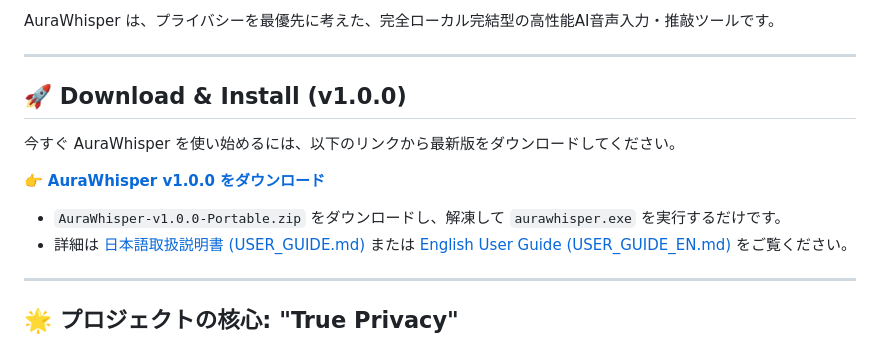
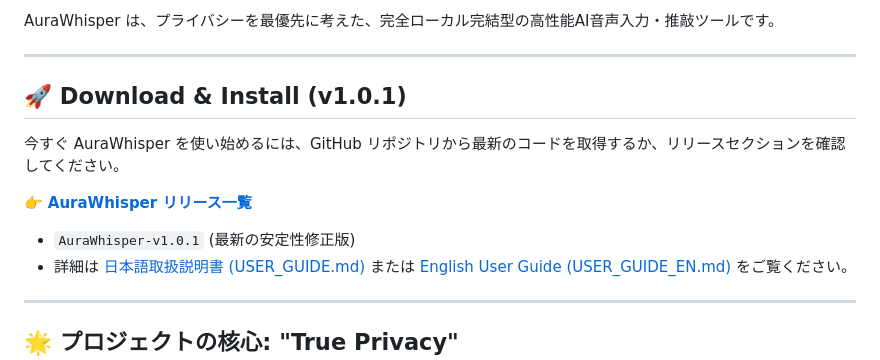
Before and after one commit to zod5532743/AuraWhisper, a Markdown page: README.md, the part around the change. Drawn GitHub-style.

Commit message:
docs: update README version to v1.0.1

```diff
--- a/README.md
+++ b/README.md
@@ -5,13 +5,13 @@ AuraWhisper は、プライバシーを最優先に考えた、完全ローカ
 
 ---
 
-## 🚀 Download & Install (v1.0.0)
+## 🚀 Download & Install (v1.0.1)
 
-今すぐ AuraWhisper を使い始めるには、以下のリンクから最新版をダウンロードしてください。
+今すぐ AuraWhisper を使い始めるには、GitHub リポジトリから最新のコードを取得するか、リリースセクションを確認してください。
 
-👉 **[AuraWhisper v1.0.0 をダウンロード](https://github.com/zod5532743/AuraWhisper/releases/latest)**
+👉 **[AuraWhisper リリース一覧](https://github.com/zod5532743/AuraWhisper/releases)**
 
-*   `AuraWhisper-v1.0.0-Portable.zip` をダウンロードし、解凍して `aurawhisper.exe` を実行するだけです。
+*   `AuraWhisper-v1.0.1` (最新の安定性修正版)
 *   詳細は [日本語取扱説明書 (USER_GUIDE.md)](./USER_GUIDE.md) または [English User Guide (USER_GUIDE_EN.md)](./USER_GUIDE_EN.md) をご覧ください。
 
 ---
```
